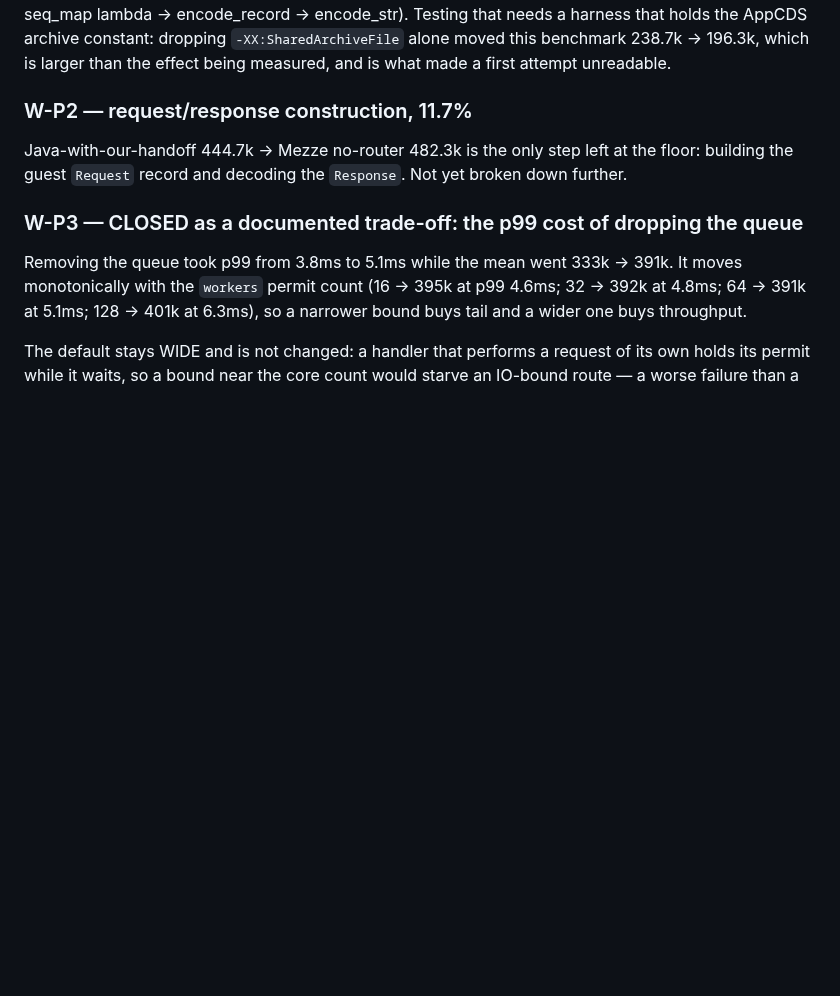
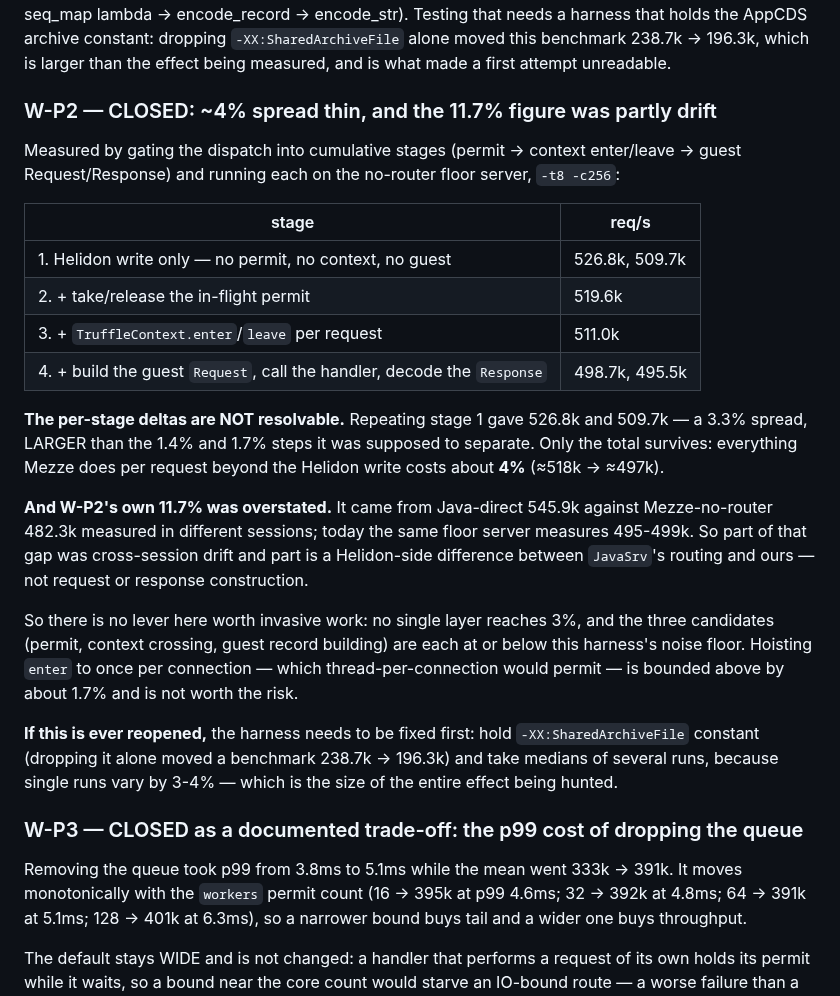
Before and after one commit to mezze-lang/mezze, a Markdown page: planned_features/runtime/web-stack-backlog.md, the part around the change. Rendered like a GitHub page; blank space fills up the shorter version.

Commit message:
docs(backlog): close W-P2 — ~4% spread thin, and its 11.7% was partly drift
Gated the HTTP dispatch into cumulative stages — Helidon write only, then the
in-flight permit, then `TruffleContext.enter`/`leave`, then the full path that
builds the guest `Request`, calls the handler and decodes the `Response` — and
measured each on the no-router floor server at 8 threads / 256 connections.

    1. write only                      526.8k, 509.7k
    2. + permit                        519.6k
    3. + context enter/leave           511.0k
    4. + guest Request/Response        498.7k, 495.5k

The per-stage deltas do not survive repetition: stage 1 alone varied 526.8k to
509.7k, a 3.3% spread, which is LARGER than the 1.4% and 1.7% steps it was meant
to separate. Only the total is real — everything Mezze does per request beyond
the Helidon write is about 4%.

My prediction going in was that most of it would be the context crossing. That
was wrong; nothing in there is big enough to call dominant.

The 11.7% I had attributed to this layer was also overstated: it came from
Java-direct 545.9k against Mezze-no-router 482.3k measured in DIFFERENT
sessions, and the same floor server measures 495-499k today. Part of that gap was
cross-session drift, part is a Helidon-side difference between JavaSrv's routing
and ours — not request or response construction.

Closed with no code: no single layer reaches 3%, and hoisting `enter` to once per
connection is bounded above by ~1.7%. The ticket records what the harness needs
before anyone reopens it — AppCDS held constant, medians over several runs —
because single runs vary by 3-4%, which is the size of the whole effect.

The measurement scaffold was removed rather than committed.

Co-Authored-By: Claude Opus 5 <noreply@anthropic.com>
Claude-Session: https://claude.ai/code/session_01Fno6UPiQNhoAsBqDcj6qZx

```diff
--- a/planned_features/runtime/web-stack-backlog.md
+++ b/planned_features/runtime/web-stack-backlog.md
@@ -147,11 +147,40 @@ needs a harness that holds the AppCDS archive constant: dropping
 larger than the effect being measured, and is what made a first attempt
 unreadable.
 
-### W-P2 — request/response construction, 11.7%
+### W-P2 — CLOSED: ~4% spread thin, and the 11.7% figure was partly drift
 
-Java-with-our-handoff 444.7k → Mezze no-router 482.3k is the only step left at
-the floor: building the guest `Request` record and decoding the `Response`.
-Not yet broken down further.
+Measured by gating the dispatch into cumulative stages (permit → context
+enter/leave → guest Request/Response) and running each on the no-router floor
+server, `-t8 -c256`:
+
+| stage | req/s |
+|---|---|
+| 1. Helidon write only — no permit, no context, no guest | 526.8k, 509.7k |
+| 2. + take/release the in-flight permit | 519.6k |
+| 3. + `TruffleContext.enter`/`leave` per request | 511.0k |
+| 4. + build the guest `Request`, call the handler, decode the `Response` | 498.7k, 495.5k |
+
+**The per-stage deltas are NOT resolvable.** Repeating stage 1 gave 526.8k and
+509.7k — a 3.3% spread, LARGER than the 1.4% and 1.7% steps it was supposed to
+separate. Only the total survives: everything Mezze does per request beyond the
+Helidon write costs about **4%** (≈518k → ≈497k).
+
+**And W-P2's own 11.7% was overstated.** It came from Java-direct 545.9k against
+Mezze-no-router 482.3k measured in different sessions; today the same floor
+server measures 495-499k. So part of that gap was cross-session drift and part is
+a Helidon-side difference between `JavaSrv`'s routing and ours — not request or
+response construction.
+
+So there is no lever here worth invasive work: no single layer reaches 3%, and
+the three candidates (permit, context crossing, guest record building) are each
+at or below this harness's noise floor. Hoisting `enter` to once per connection —
+which thread-per-connection would permit — is bounded above by about 1.7% and is
+not worth the risk.
+
+**If this is ever reopened,** the harness needs to be fixed first: hold
+`-XX:SharedArchiveFile` constant (dropping it alone moved a benchmark 238.7k →
+196.3k) and take medians of several runs, because single runs vary by 3-4% —
+which is the size of the entire effect being hunted.
 
 ### W-P3 — CLOSED as a documented trade-off: the p99 cost of dropping the queue
 
```
